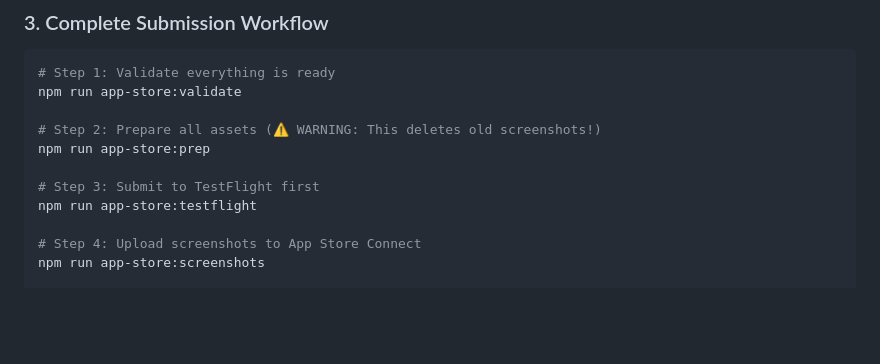
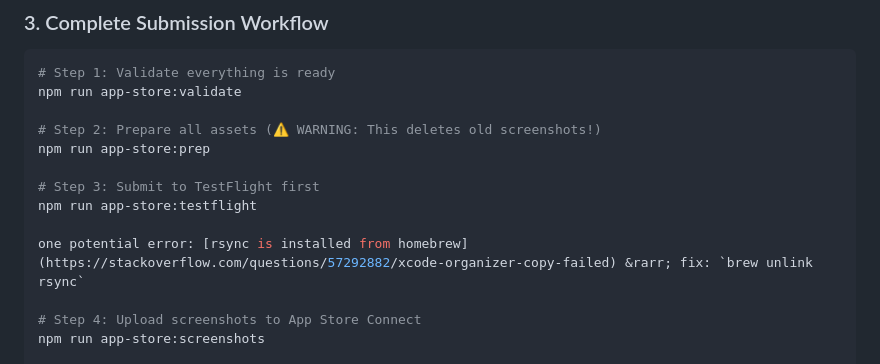
Before and after one commit to d-led/fret-flashcards, a Markdown page: docs/development/APP_STORE_SUBMISSION.md, the part around the change. Drawn GitHub-style; blank space fills up the shorter version.

Commit message:
rsync as a culprit

```diff
--- a/docs/development/APP_STORE_SUBMISSION.md
+++ b/docs/development/APP_STORE_SUBMISSION.md
@@ -35,6 +35,8 @@ npm run app-store:prep
 
 # Step 3: Submit to TestFlight first
 npm run app-store:testflight
+
+one potential error: [rsync is installed from homebrew](https://stackoverflow.com/questions/57292882/xcode-organizer-copy-failed) &rarr; fix: `brew unlink rsync`
 
 # Step 4: Upload screenshots to App Store Connect
 npm run app-store:screenshots
```
